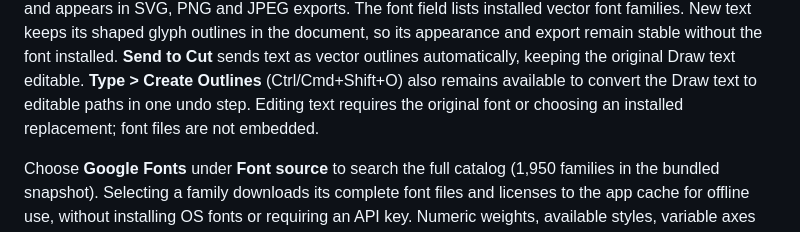
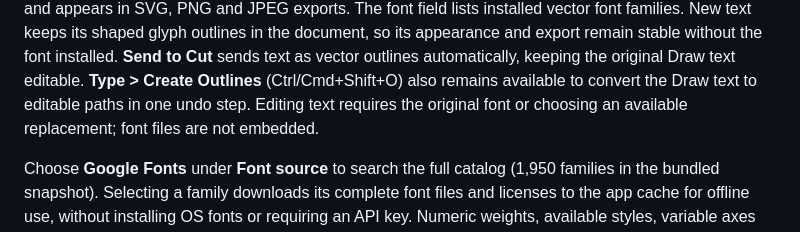
Before and after one commit to sirbull/modCut, a Markdown page: README.md, the part around the change. Rendered like a GitHub page.

Commit message:
Draw: finish Google Fonts and automatic Cut outlines validation

```diff
--- a/README.md
+++ b/README.md
@@ -151,7 +151,7 @@ the document, so its appearance and export remain stable without the font instal
 **Send to Cut** sends text as vector outlines automatically, keeping the original
 Draw text editable. **Type > Create Outlines** (Ctrl/Cmd+Shift+O) also remains available
 to convert the Draw text to editable paths in one undo step. Editing text requires the original
-font or choosing an installed replacement; font files are not embedded.
+font or choosing an available replacement; font files are not embedded.
 
 Choose **Google Fonts** under **Font source** to search the full catalog (1,950
 families in the bundled snapshot). Selecting a family downloads its complete font
```
Also changed, not shown: docs/draw/HANDOFF.md (+5 -0 lines), docs/draw/WORK_LOG.md (+42 -0 lines).
